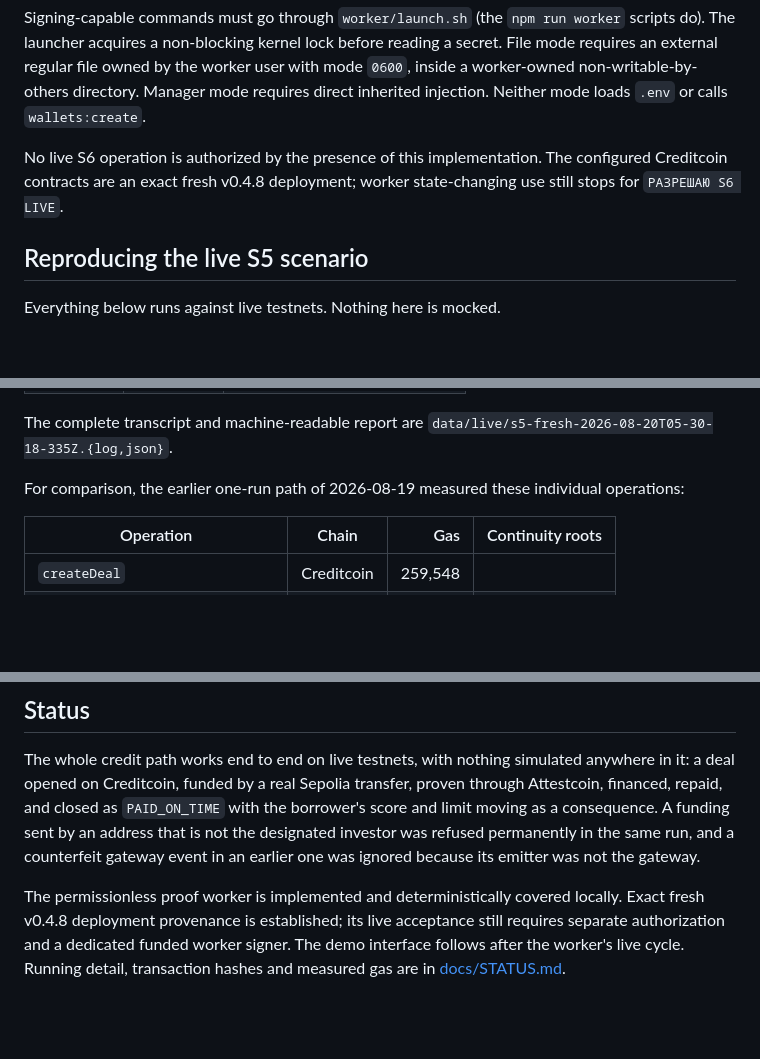
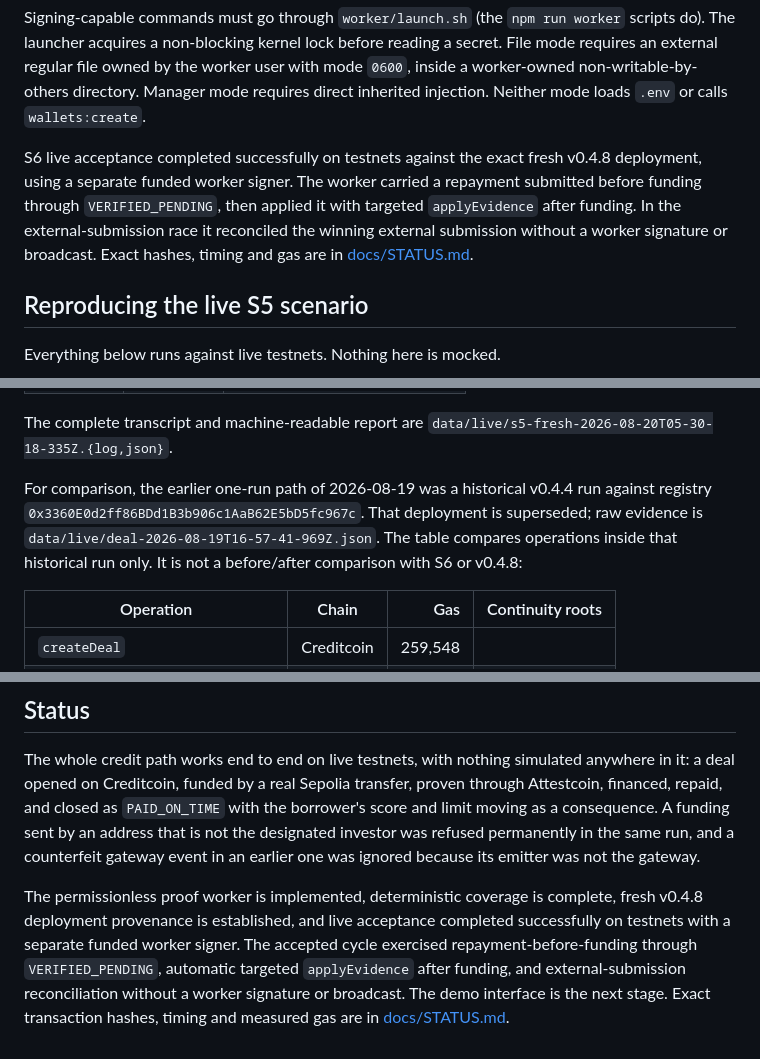
Before and after one commit to Vastargazing/Cr3dX, a Markdown page: README.md, 3 parts joined by grey strips. GitHub-like rendering; blank space fills up the shorter version.

Commit message:
Polish S6 submission documentation

```diff
--- a/README.md
+++ b/README.md
@@ -226,9 +226,12 @@ mode `0600`, inside a worker-owned non-writable-by-others directory. Manager mod
 requires direct inherited injection. Neither mode loads `.env` or calls
 `wallets:create`.
 
-No live S6 operation is authorized by the presence of this implementation. The
-configured Creditcoin contracts are an exact fresh v0.4.8 deployment; worker
-state-changing use still stops for `РАЗРЕШАЮ S6 LIVE`.
+S6 live acceptance completed successfully on testnets against the exact fresh
+v0.4.8 deployment, using a separate funded worker signer. The worker carried a
+repayment submitted before funding through `VERIFIED_PENDING`, then applied it
+with targeted `applyEvidence` after funding. In the external-submission race it
+reconciled the winning external submission without a worker signature or
+broadcast. Exact hashes, timing and gas are in [docs/STATUS.md](docs/STATUS.md).
 
 ## Reproducing the live S5 scenario
 
@@ -416,8 +419,12 @@ unfunded deals left 2.2 USDC reserved. Costs were measured, not estimated:
 The complete transcript and machine-readable report are
 `data/live/s5-fresh-2026-08-20T05-30-18-335Z.{log,json}`.
 
-For comparison, the earlier one-run path of 2026-08-19 measured these individual
-operations:
+For comparison, the earlier one-run path of 2026-08-19 was a historical v0.4.4
+run against registry `0x3360E0d2ff86BDd1B3b906c1AaB62E5bD5fc967c`.
+That deployment is superseded; raw evidence is
+`data/live/deal-2026-08-19T16-57-41-969Z.json`. The table compares operations
+inside that historical run only. It is not a before/after comparison with S6 or
+v0.4.8:
 
 | Operation | Chain | Gas | Continuity roots |
 |---|---|---:|---:|
@@ -491,9 +498,11 @@ address that is not the designated investor was refused permanently in the same
 run, and a counterfeit gateway event in an earlier one was ignored because its
 emitter was not the gateway.
 
-The permissionless proof worker is implemented and deterministically covered
-locally. Exact fresh v0.4.8 deployment provenance is established; its live
-acceptance still requires separate authorization and a dedicated funded worker
-signer. The demo interface follows after the worker's live cycle. Running detail,
-transaction hashes and measured gas are in
+The permissionless proof worker is implemented, deterministic coverage is
+complete, fresh v0.4.8 deployment provenance is established, and live acceptance
+completed successfully on testnets with a separate funded worker signer. The
+accepted cycle exercised repayment-before-funding through `VERIFIED_PENDING`,
+automatic targeted `applyEvidence` after funding, and external-submission
+reconciliation without a worker signature or broadcast. The demo interface is
+the next stage. Exact transaction hashes, timing and measured gas are in
 [docs/STATUS.md](docs/STATUS.md).
```
Also changed, not shown: docs/audit/attestcoin-integration-summary.md (+7 -6 lines).
